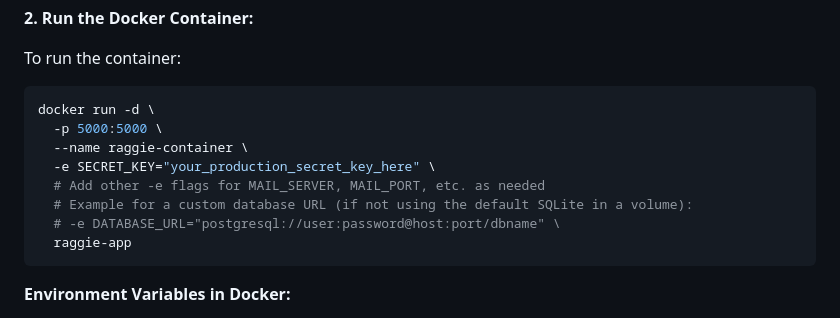
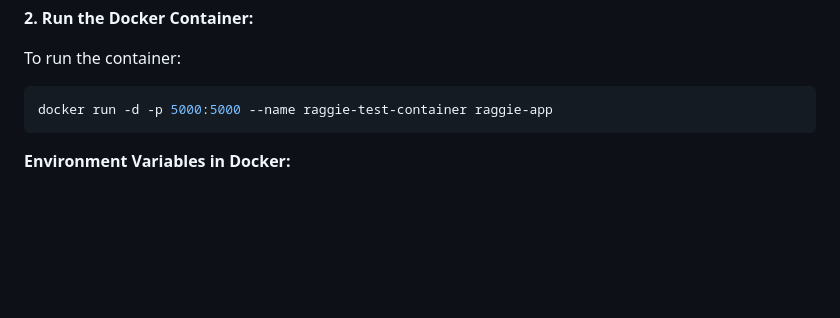
Before and after one commit to Ekorz-boop/pa1475_LLM, a Markdown page: README.md, the part around the change. Drawn GitHub-style; blank space fills up the shorter version.

````diff
--- a/README.md
+++ b/README.md
@@ -346,14 +346,7 @@ docker build -t raggie-app .
 To run the container:
 
 ```bash
-docker run -d \
-  -p 5000:5000 \
-  --name raggie-container \
-  -e SECRET_KEY="your_production_secret_key_here" \
-  # Add other -e flags for MAIL_SERVER, MAIL_PORT, etc. as needed
-  # Example for a custom database URL (if not using the default SQLite in a volume):
-  # -e DATABASE_URL="postgresql://user:password@host:port/dbname" \
-  raggie-app
+docker run -d -p 5000:5000 --name raggie-test-container raggie-app
 ```
 
 **Environment Variables in Docker:**
````
